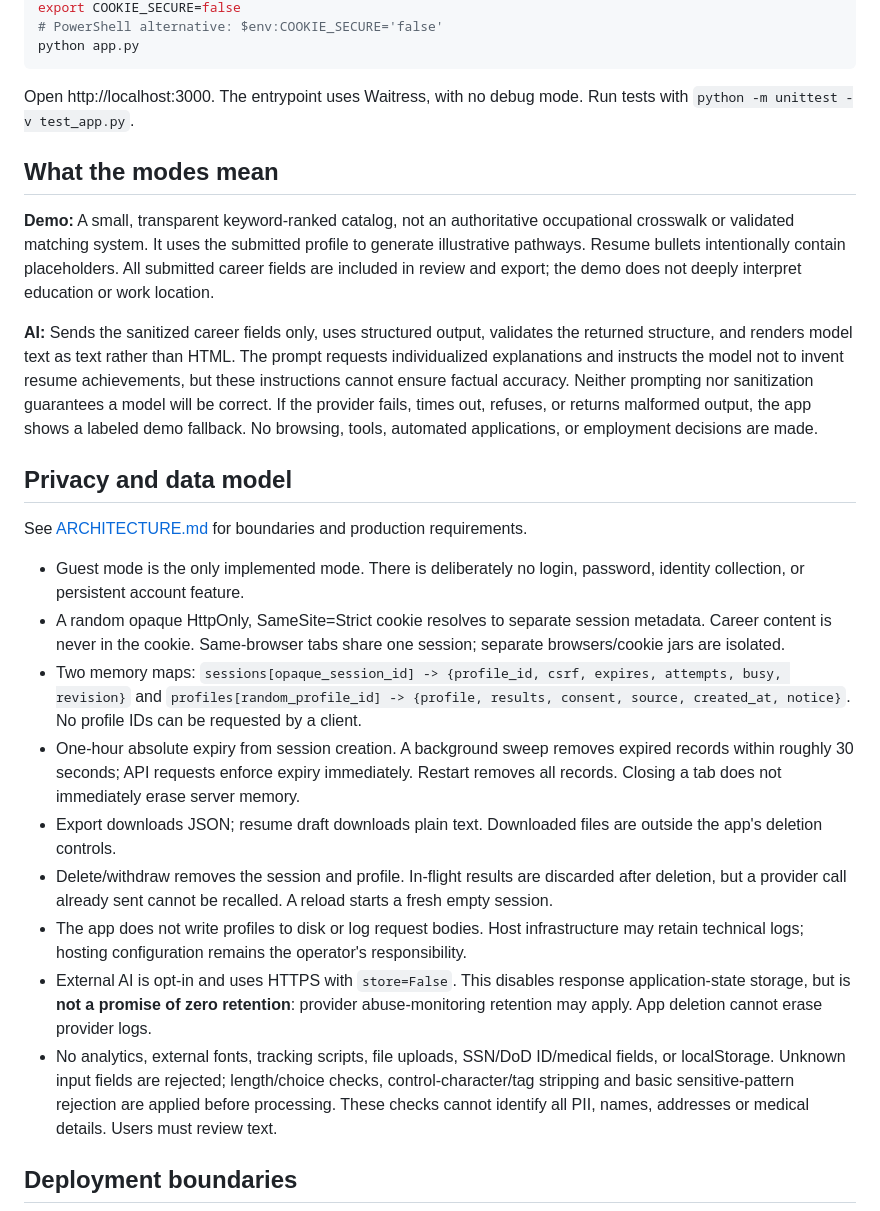
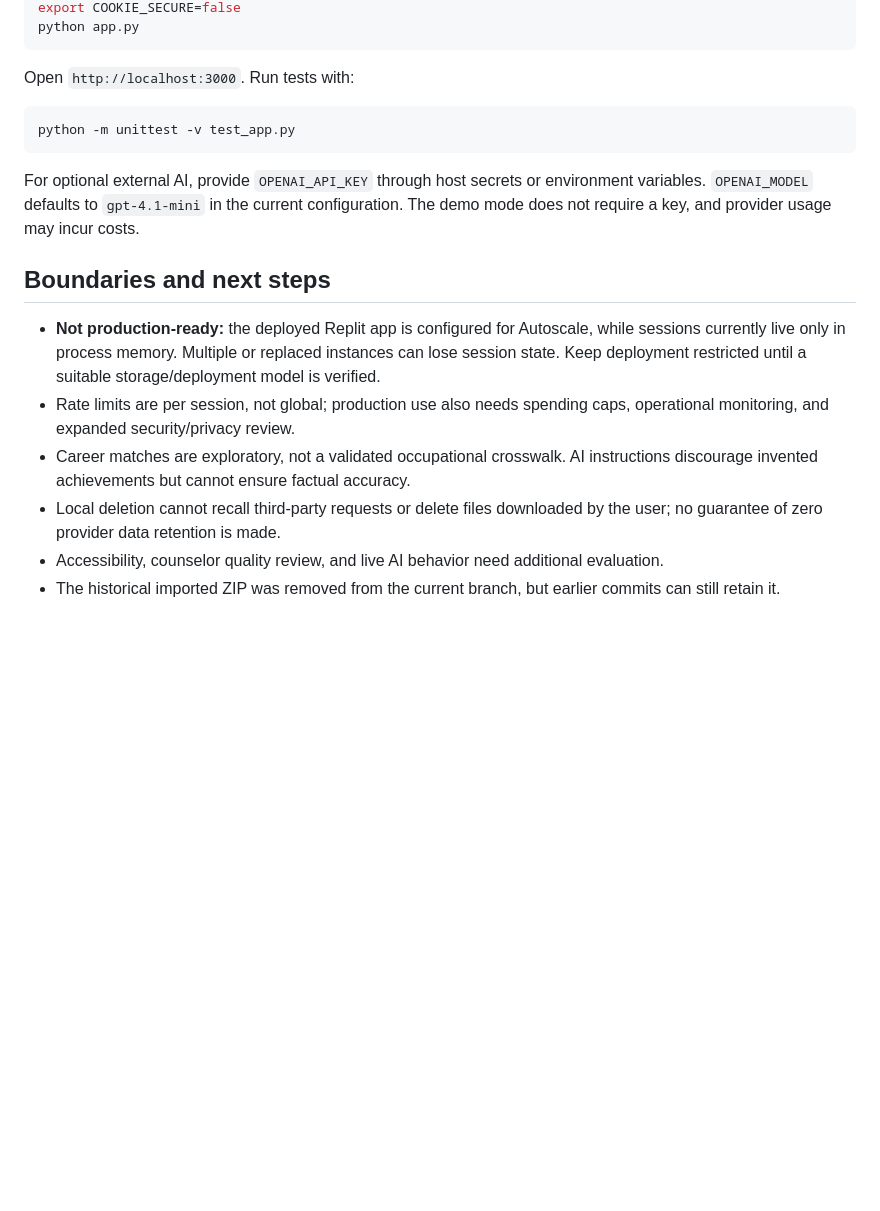
Before and after one commit to jamilhouston/veteran-pathfinder-ai, a Markdown page: README.md, the part around one of its changes. GitHub-like rendering; blank space fills up the shorter version.

````diff
--- a/README.md
+++ b/README.md
@@ -62,29 +54,21 @@ pip install -r requirements.txt
 export COOKIE_SECURE=false
-# PowerShell alternative: $env:COOKIE_SECURE='false'
 python app.py
 ```
 
-Open http://localhost:3000. The entrypoint uses Waitress, with no debug mode. Run tests with `python -m unittest -v test_app.py`.
+Open `http://localhost:3000`. Run tests with:
 
-## What the modes mean
+```bash
+python -m unittest -v test_app.py
+```
 
-**Demo:** A small, transparent keyword-ranked catalog, not an authoritative occupational crosswalk or validated matching system. It uses the submitted profile to generate illustrative pathways. Resume bullets intentionally contain placeholders. All submitted career fields are included in review and export; the demo does not deeply interpret education or work location.
+For optional external AI, provide `OPENAI_API_KEY` through host secrets or environment variables. `OPENAI_MODEL` defaults to `gpt-4.1-mini` in the current configuration. The demo mode does not require a key, and provider usage may incur costs.
 
-**AI:** Sends the sanitized career fields only, uses structured output, validates the returned structure, and renders model text as text rather than HTML. The prompt requests individualized explanations and instructs the model not to invent resume achievements, but these instructions cannot ensure factual accuracy. Neither prompting nor sanitization guarantees a model will be correct. If the provider fails, times out, refuses, or returns malformed output, the app shows a labeled demo fallback. No browsing, tools, automated applications, or employment decisions are made.
+## Boundaries and next steps
 
-## Privacy and data model
+- **Not production-ready:** the deployed Replit app is configured for Autoscale, while sessions currently live only in process memory. Multiple or replaced instances can lose session state. Keep deployment restricted until a suitable storage/deployment model is verified.
+- Rate limits are per session, not global; production use also needs spending caps, operational monitoring, and expanded security/privacy review.
+- Career matches are exploratory, not a validated occupational crosswalk. AI instructions discourage invented achievements but cannot ensure factual accuracy.
+- Local deletion cannot recall third-party requests or delete files downloaded by the user; no guarantee of zero provider data retention is made.
+- Accessibility, counselor quality review, and live AI behavior need additional evaluation.
+- The historical imported ZIP was removed from the current branch, but earlier commits can still retain it.
 
-See [ARCHITECTURE.md](ARCHITECTURE.md) for boundaries and production requirements.
-
-- Guest mode is the only implemented mode. There is deliberately no login, password, identity collection, or persistent account feature.
-- A random opaque HttpOnly, SameSite=Strict cookie resolves to separate session metadata. Career content is never in the cookie. Same-browser tabs share one session; separate browsers/cookie jars are isolated.
-- Two memory maps: `sessions[opaque_session_id] -> {profile_id, csrf, expires, attempts, busy, revision}` and `profiles[random_profile_id] -> {profile, results, consent, source, created_at, notice}`. No profile IDs can be requested by a client.
-- One-hour absolute expiry from session creation. A background sweep removes expired records within roughly 30 seconds; API requests enforce expiry immediately. Restart removes all records. Closing a tab does not immediately erase server memory.
-- Export downloads JSON; resume draft downloads plain text. Downloaded files are outside the app's deletion controls.
-- Delete/withdraw removes the session and profile. In-flight results are discarded after deletion, but a provider call already sent cannot be recalled. A reload starts a fresh empty session.
-- The app does not write profiles to disk or log request bodies. Host infrastructure may retain technical logs; hosting configuration remains the operator's responsibility.
-- External AI is opt-in and uses HTTPS with `store=False`. This disables response application-state storage, but is **not a promise of zero retention**: provider abuse-monitoring retention may apply. App deletion cannot erase provider logs.
-- No analytics, external fonts, tracking scripts, file uploads, SSN/DoD ID/medical fields, or localStorage. Unknown input fields are rejected; length/choice checks, control-character/tag stripping and basic sensitive-pattern rejection are applied before processing. These checks cannot identify all PII, names, addresses or medical details. Users must review text.
-
-## Deployment boundaries
-
````
Also changed, not shown: other parts of README.md (+32 -66 lines).
